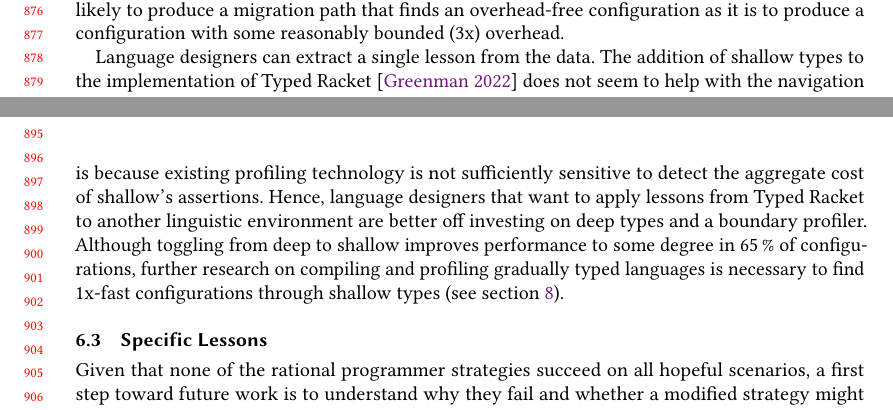
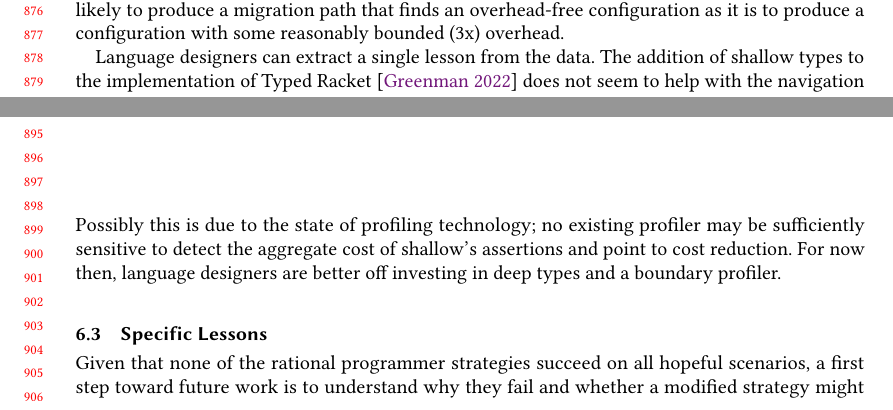
Before and after one commit to bennn/gfd-oopsla-2023, a LaTeX paper (oopsla-2023/paper.tex, which reads oopsla-2023/discussion.tex): two parts of pages 18 and 19 of 30, joined at a grey line, cut so that both start at the same text. Compiled offline with pdfLaTeX.

Commit message:
touch up last para in 6.2

```diff
--- a/oopsla-2023/discussion.tex
+++ b/oopsla-2023/discussion.tex
@@ -121,20 +121,22 @@ degradations along the way, a profiling strategy is as likely to produce
 a migration path that finds an overhead-free configuration as it is to
 produce a configuration with some reasonably bounded ($3$x) overhead.
 
-Language designers can extract a single lesson from the data.  The
-addition of shallow types to the implementation of Typed
-Racket~\cite{g-deep-shallow} does not seem to help with the navigation of
-the migration lattice. All conservative profiling strategies, which
-prioritize shallow over deep, are inferior to the optimistic profiling
-strategies---which prefer deep enforcement. Possibly this is because
-existing profiling technology is not sufficiently sensitive to detect the
-aggregate cost of shallow's assertions.  Hence, language designers that
-want to apply lessons from Typed Racket to another linguistic environment
-are better off investing on deep types and a boundary profiler.
-Although toggling from deep to shallow improves performance to some degree in
-\pct{65} of configurations, further research on compiling and profiling
-gradually typed languages is necessary to find 1x-fast configurations through
-shallow types~(see \cref{sec:conclusion}).
+Language designers can extract a single lesson from the data.  The addition of
+shallow types to the implementation of Typed Racket~\cite{g-deep-shallow} does
+not seem to help with the navigation of the migration lattice. All conservative
+profiling strategies---those that prioritize shallow over deep---yield inferior
+results compared to optimistic strategies---which prefer deep
+enforcement. Possibly this is due to the state of profiling technology; no
+existing profiler may be sufficiently sensitive to detect the aggregate cost of
+shallow's assertions and point to cost reduction.  For now then, language
+designers are better off investing in deep types and a boundary profiler.
+
+
+%% MF: I don't know how to interpret the rest and how to connect it to the above:
+% Although toggling from deep to shallow improves performance to some degree in
+% \pct{65} of configurations, further research on compiling and profiling
+% gradually typed languages is necessary to find 1x-fast configurations through
+% shallow types~(see \cref{sec:conclusion}).
 
 
 \subsection{Specific Lessons}
```
